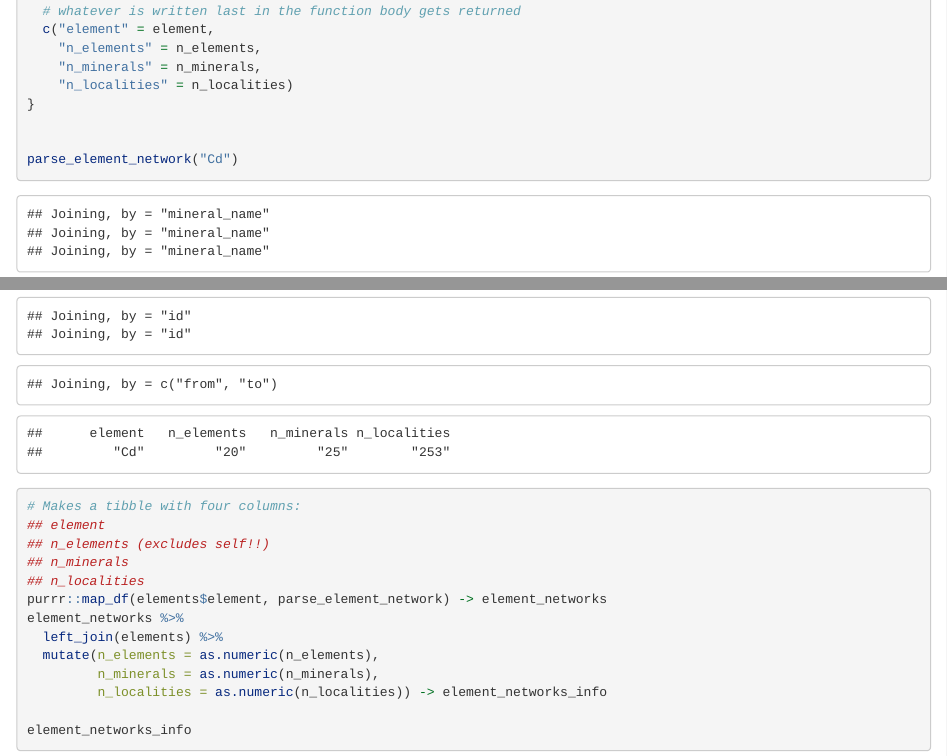
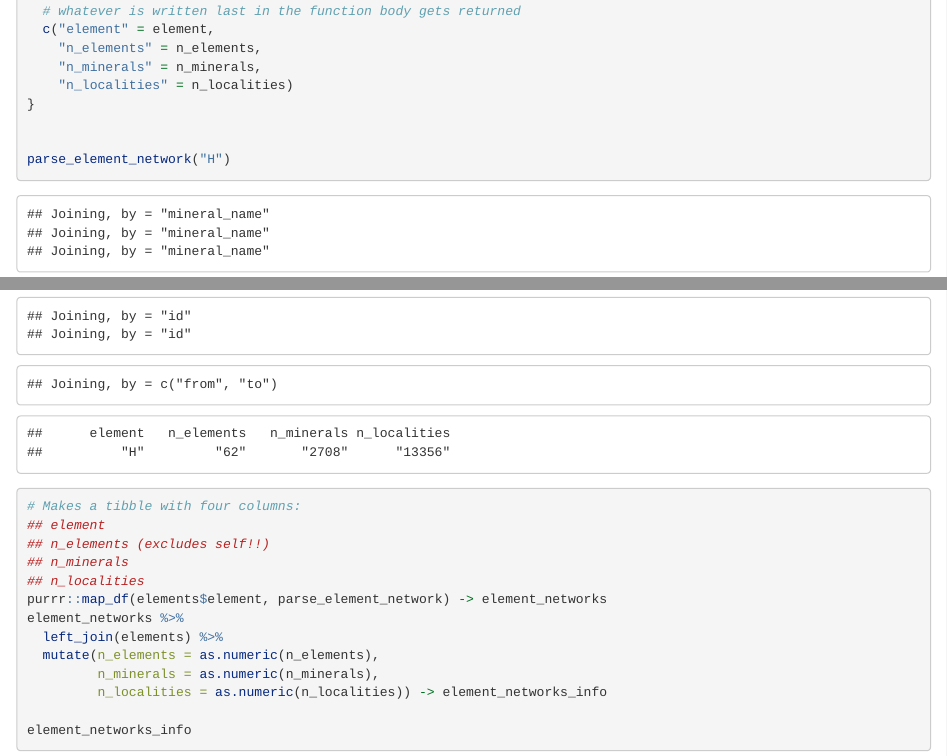
Before and after one commit to spielmanlab/element_network_analysis, an R Markdown document (analyze_element_networks.Rmd): the page in a window 1100 px wide, from 1430 px down, and a second part further down, joined at a grey line. The pictures show the output file analyze_element_networks.html that the author committed with the source, opened offline.

Commit message:
Minor edits

````diff
--- a/analyze_element_networks.Rmd
+++ b/analyze_element_networks.Rmd
@@ -105,7 +105,7 @@ parse_element_network <- function(element)
 }
 
 
-parse_element_network("Cd")
+parse_element_network("H")
 
 ```
 
````
Also changed, not shown: analyze_element_networks.html.
